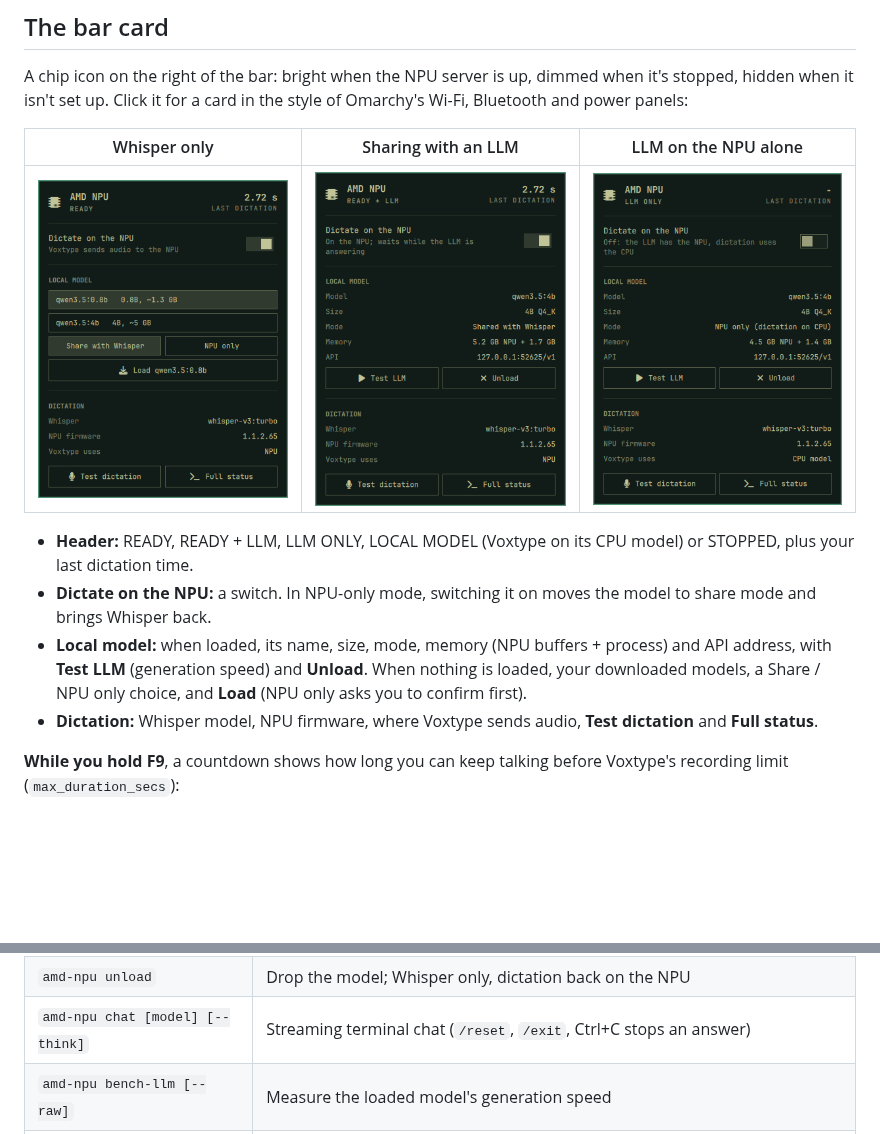
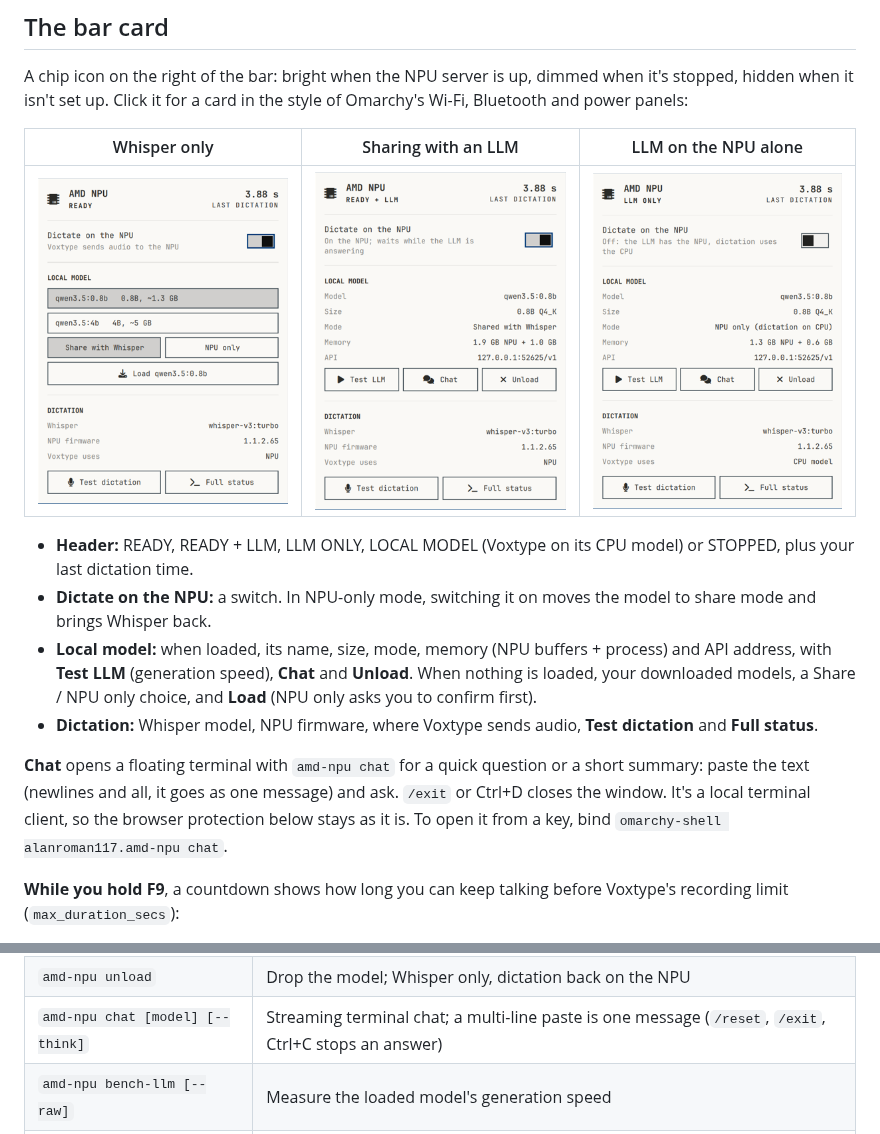
Before and after one commit to AlanRoman117/omarchy-amd-npu, a Markdown page: README.md, 2 parts joined by grey strips. Drawn GitHub-style; pictures changed too: docs/screenshots/card-exclusive.png, docs/screenshots/card-share.png, docs/screenshots/card-whisper.png; blank space fills up the shorter version.

Commit message:
Document the Chat button, new card screenshots; version 0.5.0
Co-Authored-By: Claude Opus 5.5 <noreply@anthropic.com>

```diff
--- a/README.md
+++ b/README.md
@@ -108,10 +108,15 @@ power panels:
 - **Dictate on the NPU:** a switch. In NPU-only mode, switching it on moves the model to share mode
   and brings Whisper back.
 - **Local model:** when loaded, its name, size, mode, memory (NPU buffers + process) and API address,
-  with **Test LLM** (generation speed) and **Unload**. When nothing is loaded, your downloaded models,
+  with **Test LLM** (generation speed), **Chat** and **Unload**. When nothing is loaded, your downloaded models,
   a Share / NPU only choice, and **Load** (NPU only asks you to confirm first).
 - **Dictation:** Whisper model, NPU firmware, where Voxtype sends audio, **Test dictation** and
   **Full status**.
+
+**Chat** opens a floating terminal with `amd-npu chat` for a quick question or a short summary:
+paste the text (newlines and all, it goes as one message) and ask. `/exit` or Ctrl+D closes the
+window. It's a local terminal client, so the browser protection below stays as it is. To open it
+from a key, bind `omarchy-shell alanroman117.amd-npu chat`.
 
 **While you hold F9**, a countdown shows how long you can keep talking before Voxtype's recording
 limit (`max_duration_secs`):
@@ -140,7 +145,7 @@ Recording and transcribing states are also shown by Omarchy's built-in dictation
 | `amd-npu pull <model>` | Download a model (asks first) |
 | `amd-npu load <model> [--exclusive] [--ctx N]` | Load next to Whisper, or alone with dictation on the CPU. `--ctx` is `-1` (model default) or 512 and up; if the server won't start, the previous settings are restored |
 | `amd-npu unload` | Drop the model; Whisper only, dictation back on the NPU |
-| `amd-npu chat [model] [--think]` | Streaming terminal chat (`/reset`, `/exit`, Ctrl+C stops an answer) |
+| `amd-npu chat [model] [--think]` | Streaming terminal chat; a multi-line paste is one message (`/reset`, `/exit`, Ctrl+C stops an answer) |
 | `amd-npu bench-llm [--raw]` | Measure the loaded model's generation speed |
 | `amd-npu disable` | Voxtype back to its CPU model; stop the server (frees the NPU) |
 | `amd-npu remove` | `disable` + delete the service; asks before deleting models, settings, packages and memlock settings |
```
Also changed, not shown: other parts of README.md (+1 -1 lines), CLAUDE.md (+2 -2 lines), 2 other files.
